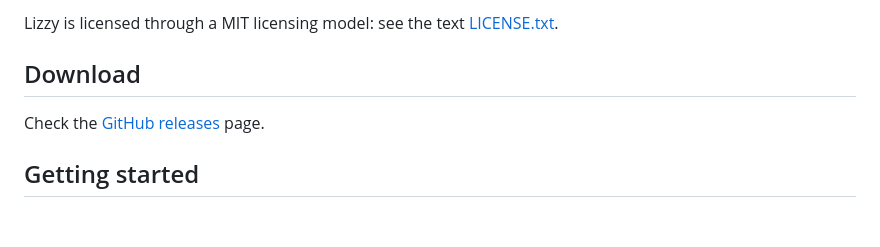
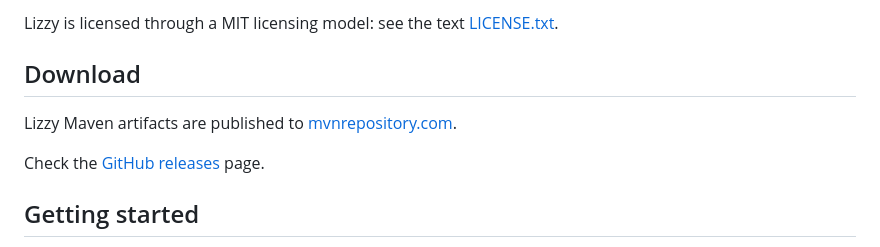
Before and after one commit to Borewit/lizzy, a Markdown page: README.md, the part around the change. GitHub-like rendering; blank space fills up the shorter version.

Commit message:
Add link to mvnrepository.com

```diff
--- a/README.md
+++ b/README.md
@@ -50,8 +50,9 @@ Lizzy is licensed through a MIT licensing model: see the text [LICENSE.txt](LICE
 
 ## Download
 
+Lizzy Maven artifacts are published to [mvnrepository.com](https://mvnrepository.com/artifact/io.github.borewit/lizzy).
+
 Check the [GitHub releases](https://github.com/Borewit/lizzy/releases) page.
-
 
 ## Getting started
 
```
